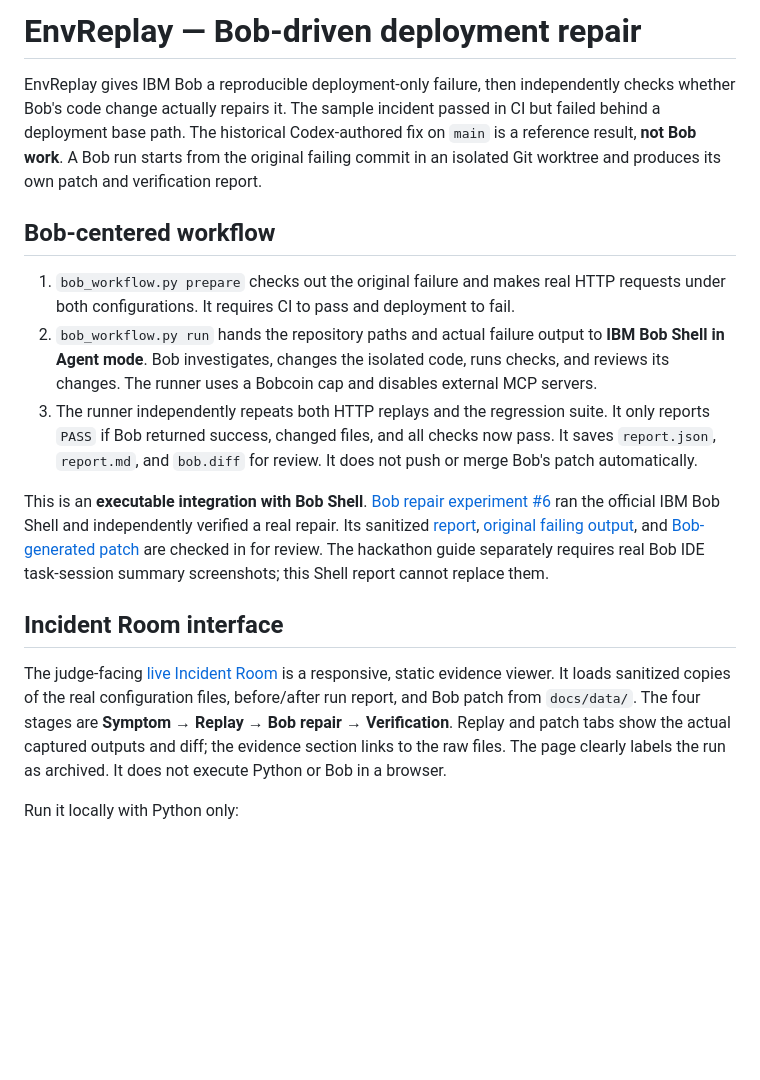
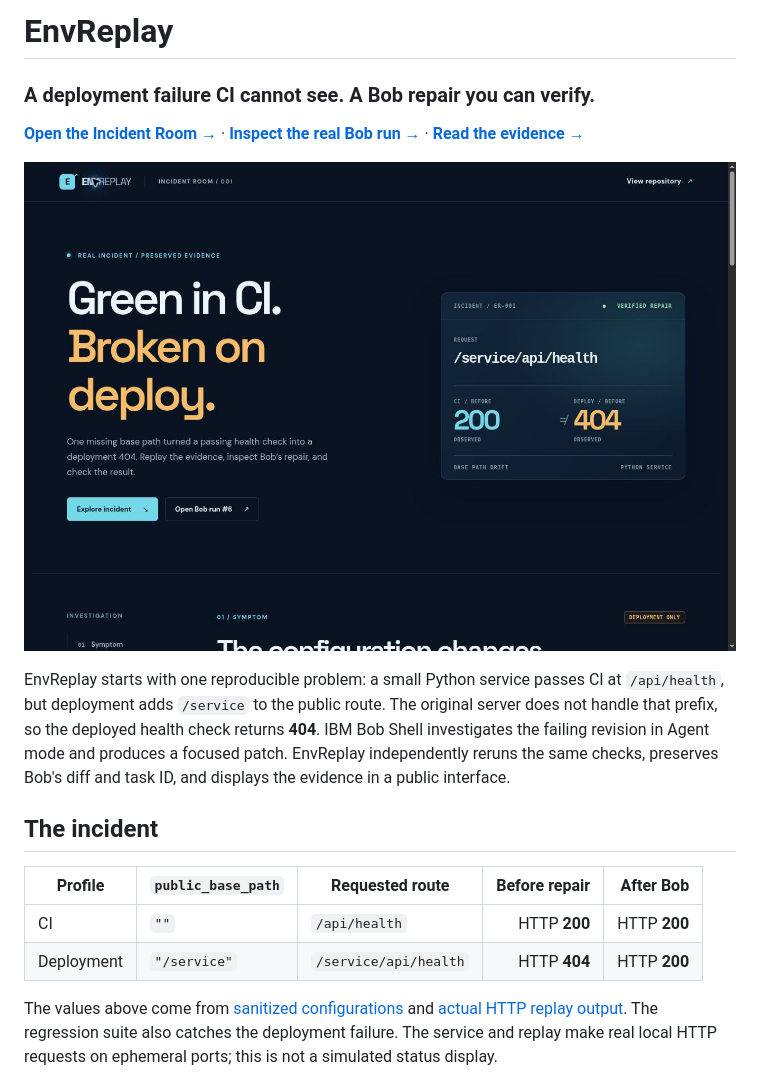
Before and after one commit to harshapriyag123/EnvReplay, a Markdown page: README.md, the part around the change printed below. Drawn GitHub-style; pictures changed too: docs/assets/incident-room-hero.jpg (added); blank space fills up the shorter version.

Commit message:
Enhance evidence comparison and document real system with visuals

```diff
--- a/README.md
+++ b/README.md
@@ -1,18 +1,19 @@
-# EnvReplay — Bob-driven deployment repair
+# EnvReplay
 
-EnvReplay gives IBM Bob a reproducible deployment-only failure, then independently checks whether Bob's code change actually repairs it. The sample incident passed in CI but failed behind a deployment base path. The historical Codex-authored fix on `main` is a reference result, **not Bob work**. A Bob run starts from the original failing commit in an isolated Git worktree and produces its own patch and verification report.
+### A deployment failure CI cannot see. A Bob repair you can verify.
 
-## Bob-centered workflow
+[**Open the Incident Room →**](https://harshapriyag123.github.io/EnvReplay/) · [**Inspect the real Bob run →**](https://github.com/harshapriyag123/EnvReplay/actions/runs/36223374110) · [**Read the evidence →**](evidence/bob-run-6/report.md)
 
-1. `bob_workflow.py prepare` checks out the original failure and makes real HTTP requests under both configurations. It requires CI to pass and deployment to fail.
-2. `bob_workflow.py run` hands the repository paths and actual failure output to **IBM Bob Shell in Agent mode**. Bob investigates, changes the isolated code, runs checks, and reviews its changes. The runner uses a Bobcoin cap and disables external MCP servers.
-3. The runner independently repeats both HTTP replays and the regression suite. It only reports `PASS` if Bob returned success, changed files, and all checks now pass. It saves `report.json`, `report.md`, and `bob.diff` for review. It does not push or merge Bob's patch automatically.
+![The live EnvReplay Incident Room showing the deployment route and actual HTTP 200 versus 404 evidence](docs/assets/incident-room-hero.jpg)
 
-This is an **executable integration with Bob Shell**. [Bob repair experiment #6](https://github.com/harshapriyag123/EnvReplay/actions/runs/36223374110) ran the official IBM Bob Shell and independently verified a real repair. Its sanitized [report](evidence/bob-run-6/report.md), [original failing output](evidence/bob-run-6/before.json), and [Bob-generated patch](evidence/bob-run-6/bob.diff) are checked in for review. The hackathon guide separately requires real Bob IDE task-session summary screenshots; this Shell report cannot replace them.
+EnvReplay starts with one reproducible problem: a small Python service passes CI at `/api/health`, but deployment adds `/service` to the public route. The original server does not handle that prefix, so the deployed health check returns **404**. IBM Bob Shell investigates the failing revision in Agent mode and produces a focused patch. EnvReplay independently reruns the same checks, preserves Bob's diff and task ID, and displays the evidence in a public interface.
 
-## Incident Room interface
+## The incident
 
-The judge-facing [live Incident Room](https://harshapriyag123.github.io/EnvReplay/) is a responsive, static evidence viewer. It loads sanitized copies of the real configuration files, before/after run report, and Bob patch from `docs/data/`. The four stages are **Symptom → Replay → Bob repair → Verification**. Replay and patch tabs show the actual captured outputs and diff; the evidence section links to the raw files. The page clearly labels the run as archived. It does not execute Python or Bob in a browser.
+| Profile | `public_base_path` | Requested route | Before repair | After Bob |
+| --- | --- | --- | ---: | ---: |
+| CI | `""` | `/api/health` | HTTP **200** | HTTP **200** |
+| Deployment | `"/service"` | `/service/api/health` | HTTP **404** | HTTP **200** |
 
-Run it locally with Python only:
+The values above come from [sanitized configurations](config/) and [actual HTTP replay output](evidence/bob-run-6/report.json). The regression suite also catches the deployment failure. The service and replay make real local HTTP requests on ephemeral ports; this is not a simulated status display.
 
```
Also changed, not shown: other parts of README.md (+55 -48 lines), docs/assets/incident-room-before.jpg (added), 3 other files.
